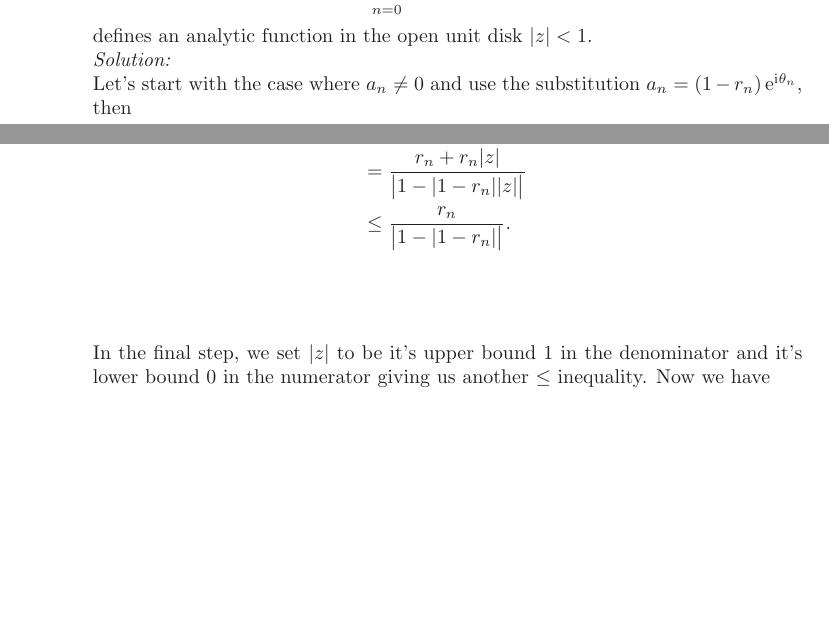
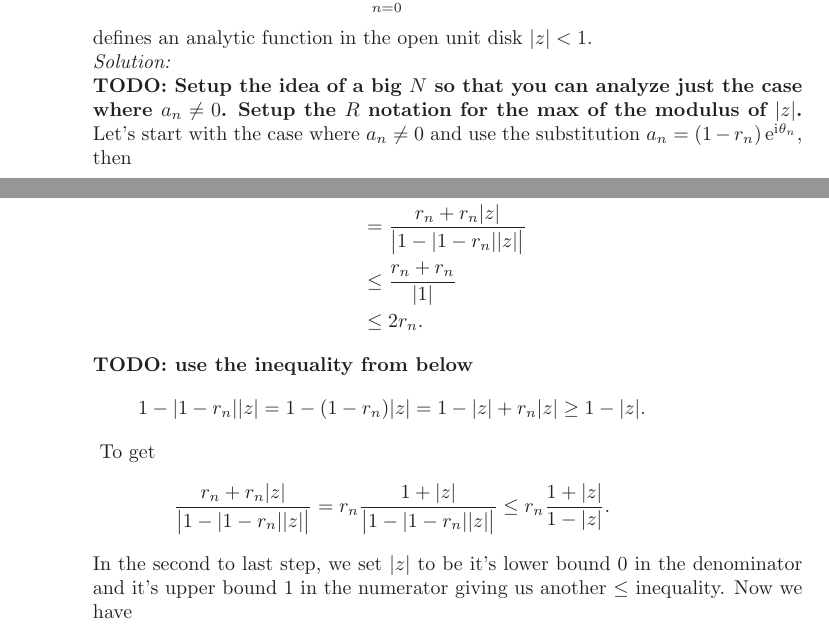
Before and after one commit to hunter-lybbert/uw-central, a LaTeX problem sheet (complex_analysis/hw_07/hw07.tex): two parts of pages 9 and 10 of 13, joined at a grey line, cut so that both start at the same text, the shorter picture padded with empty space. Compiled offline with pdfLaTeX.

Commit message:
Save this

```diff
--- a/complex_analysis/hw_07/hw07.tex
+++ b/complex_analysis/hw_07/hw07.tex
@@ -365,6 +365,8 @@ H(z) = \prod_{n=0}^\infty B(a_n,z),
 \end{align*}
 defines an analytic function in the open unit disk $|z| < 1$. \\
 \textit{Solution:} \\
+\textbf{TODO: Setup the idea of a big $N$ so that you can analyze just the case where $a_n \neq 0$.}
+\textbf{Setup the $R$ notation for the max of the modulus of $|z|$.}
 Let's start with the case where $a_n \neq 0$ and use the substitution $a_n = (1 - r_n)\E^{\I \theta_n}$, then
 \begin{align*}
 H(z) = \prod_{n=0}^\infty B(a_n,z)
@@ -411,9 +413,17 @@ Applying the triangle inequality in the numerator followed by the inverse triang
 	&\leq \frac{ r_n + r_n |z|}{ \left|\E^{\I \theta_n} - (1 - r_n) z \right|} \\
 	&\leq \frac{ r_n + r_n |z|}{ \big| |\E^{\I \theta_n}| - |(1 - r_n) z| \big|} \\
 	&= \frac{ r_n + r_n |z|}{ \big| 1 - |1 - r_n| |z| \big|} \\
-	&\leq \frac{ r_n}{ \big| 1 - |1 - r_n|\big|}.
+	&\leq \frac{ r_n + r_n}{| 1 |} \\
+	&\leq 2r_n.
 \end{align*}
-In the final step,  we set $|z|$ to be it's upper bound 1 in the denominator and it's lower bound 0 in the numerator giving us another $\leq$ inequality.
+\textbf{TODO: use the inequality from below $$ 1 - |1 -  r_n| |z| = 1 - (1 - r_n) |z| = 1 - |z| + r_n|z| \geq 1 - |z|.$$}
+To get
+$$
+\frac{ r_n + r_n |z|}{ \big| 1 - |1 - r_n| |z| \big|}
+	= r_n\frac{ 1 + |z|}{ \big| 1 - |1 - r_n| |z| \big|}
+	\leq r_n\frac{ 1 + |z|}{ 1 - |z|}.
+$$
+In the second to last step,  we set $|z|$ to be it's lower bound 0 in the denominator and it's upper bound 1 in the numerator giving us another $\leq$ inequality.
 Now we have
 $$ M_n = \frac{ r_n}{ \big| 1 - |1 - r_n|\big|}. $$
 We want to use this to show the sum $ \sum_{n = 1}^\infty M_n $ is finite.
```
Also changed, not shown: complex_analysis/hw_07/hw07.pdf.
